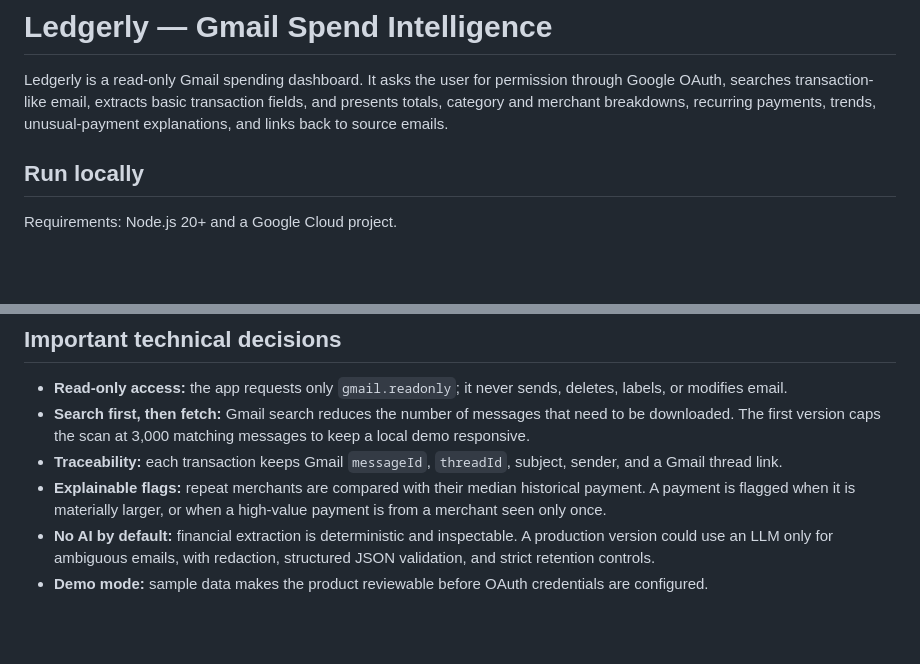
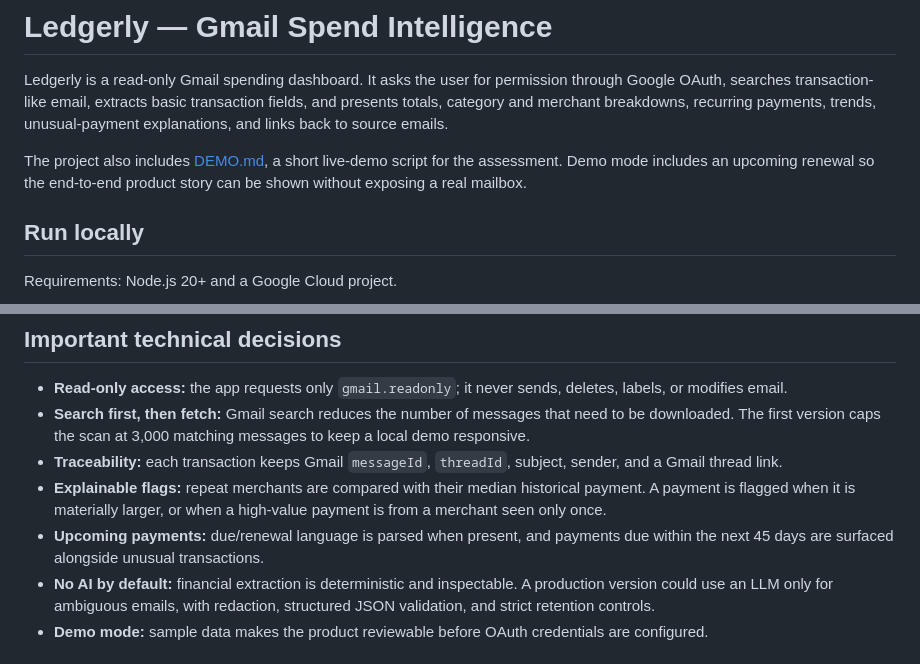
Before and after one commit to MoAftaab/gmailspendintelligence, a Markdown page: README.md, 2 parts joined by grey strips. Drawn GitHub-style; blank space fills up the shorter version.

Commit message:
Document demo and upcoming payment coverage

```diff
--- a/README.md
+++ b/README.md
@@ -1,6 +1,8 @@
 # Ledgerly — Gmail Spend Intelligence
 
 Ledgerly is a read-only Gmail spending dashboard. It asks the user for permission through Google OAuth, searches transaction-like email, extracts basic transaction fields, and presents totals, category and merchant breakdowns, recurring payments, trends, unusual-payment explanations, and links back to source emails.
+
+The project also includes [DEMO.md](DEMO.md), a short live-demo script for the assessment. Demo mode includes an upcoming renewal so the end-to-end product story can be shown without exposing a real mailbox.
 
 ## Run locally
 
@@ -49,6 +51,7 @@ Browser
 - **Search first, then fetch:** Gmail search reduces the number of messages that need to be downloaded. The first version caps the scan at 3,000 matching messages to keep a local demo responsive.
 - **Traceability:** each transaction keeps Gmail `messageId`, `threadId`, subject, sender, and a Gmail thread link.
 - **Explainable flags:** repeat merchants are compared with their median historical payment. A payment is flagged when it is materially larger, or when a high-value payment is from a merchant seen only once.
+- **Upcoming payments:** due/renewal language is parsed when present, and payments due within the next 45 days are surfaced alongside unusual transactions.
 - **No AI by default:** financial extraction is deterministic and inspectable. A production version could use an LLM only for ambiguous emails, with redaction, structured JSON validation, and strict retention controls.
 - **Demo mode:** sample data makes the product reviewable before OAuth credentials are configured.
 
```
